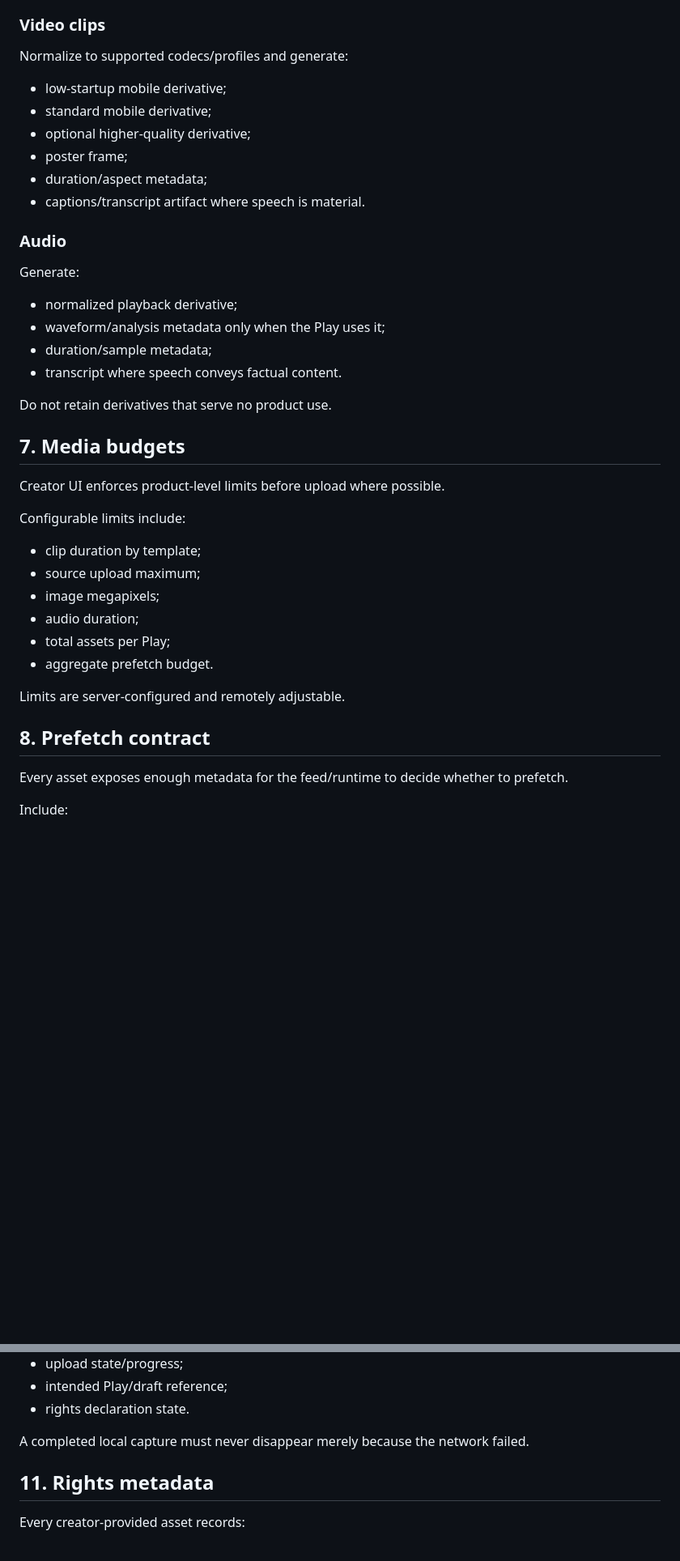
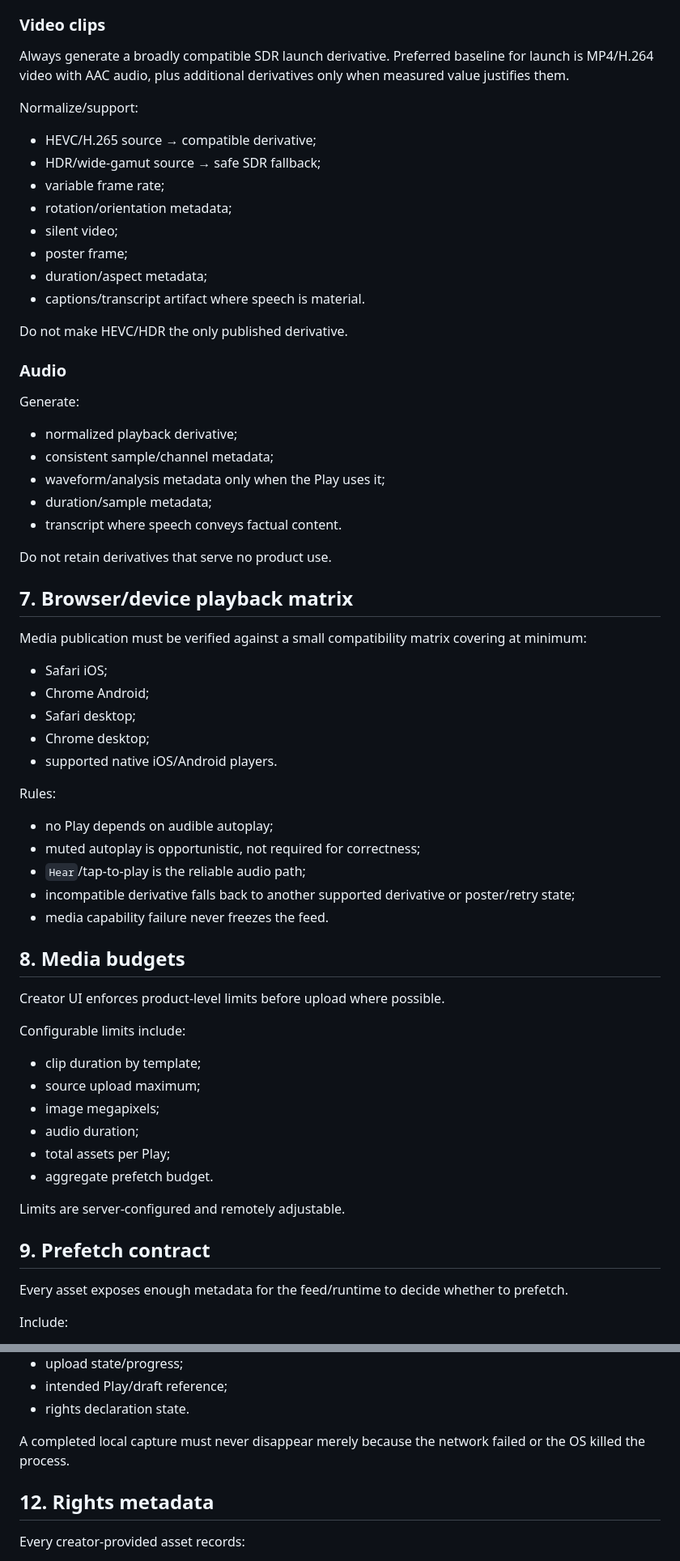
Before and after one commit to pullsar/mosaic, a Markdown page: docs/media-pipeline-spec.md, 2 parts joined by grey strips. Shown at 81% size. Rendered like a GitHub page; blank space fills up the shorter version.

Commit message:
docs: harden media compatibility and recovery contract

```diff
--- a/docs/media-pipeline-spec.md
+++ b/docs/media-pipeline-spec.md
@@ -114,27 +126,52 @@ Generate:
 
 ### Video clips
 
-Normalize to supported codecs/profiles and generate:
+Always generate a broadly compatible SDR launch derivative. Preferred baseline for launch is MP4/H.264 video with AAC audio, plus additional derivatives only when measured value justifies them.
 
-- low-startup mobile derivative;
-- standard mobile derivative;
-- optional higher-quality derivative;
+Normalize/support:
+
+- HEVC/H.265 source → compatible derivative;
+- HDR/wide-gamut source → safe SDR fallback;
+- variable frame rate;
+- rotation/orientation metadata;
+- silent video;
 - poster frame;
 - duration/aspect metadata;
 - captions/transcript artifact where speech is material.
+
+Do not make HEVC/HDR the only published derivative.
 
 ### Audio
 
 Generate:
 
 - normalized playback derivative;
+- consistent sample/channel metadata;
 - waveform/analysis metadata only when the Play uses it;
 - duration/sample metadata;
 - transcript where speech conveys factual content.
 
 Do not retain derivatives that serve no product use.
 
-## 7. Media budgets
+## 7. Browser/device playback matrix
+
+Media publication must be verified against a small compatibility matrix covering at minimum:
+
+- Safari iOS;
+- Chrome Android;
+- Safari desktop;
+- Chrome desktop;
+- supported native iOS/Android players.
+
+Rules:
+
+- no Play depends on audible autoplay;
+- muted autoplay is opportunistic, not required for correctness;
+- `Hear`/tap-to-play is the reliable audio path;
+- incompatible derivative falls back to another supported derivative or poster/retry state;
+- media capability failure never freezes the feed.
+
+## 8. Media budgets
 
 Creator UI enforces product-level limits before upload where possible.
 
@@ -149,7 +186,7 @@ Configurable limits include:
 
 Limits are server-configured and remotely adjustable.
 
-## 8. Prefetch contract
+## 9. Prefetch contract
 
 Every asset exposes enough metadata for the feed/runtime to decide whether to prefetch.
 
@@ -196,9 +242,9 @@ At minimum persist:
 - intended Play/draft reference;
 - rights declaration state.
 
-A completed local capture must never disappear merely because the network failed.
+A completed local capture must never disappear merely because the network failed or the OS killed the process.
 
-## 11. Rights metadata
+## 12. Rights metadata
 
 Every creator-provided asset records:
 
```
Also changed, not shown: other parts of docs/media-pipeline-spec.md (+41 -18 lines).
